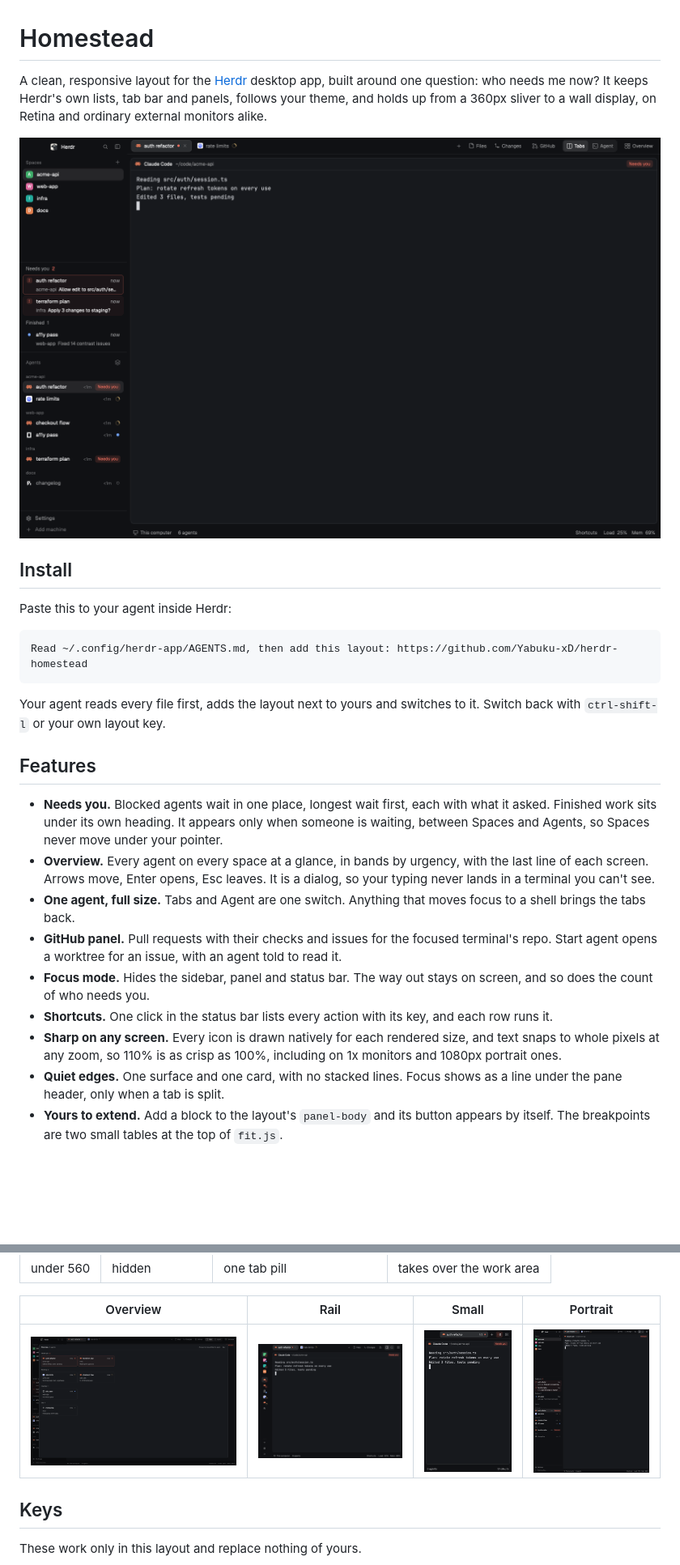
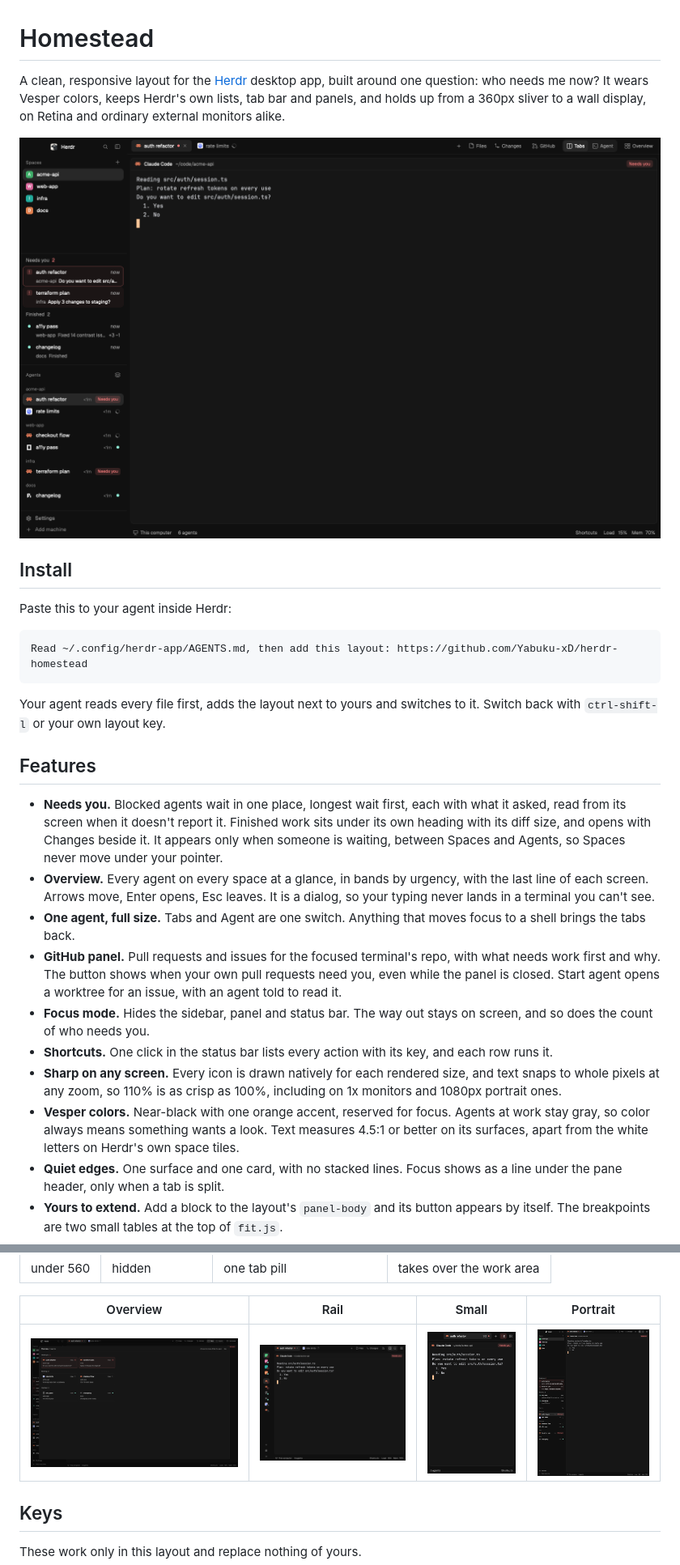
Before and after one commit to Yabuku-xD/herdr-homestead, a Markdown page: README.md, 2 parts joined by grey strips. Shown at 81% size. Drawn GitHub-style; pictures changed too: images/overview.png, images/portrait.png, images/rail.png; blank space fills up the shorter version.

Commit message:
Dress in Vesper colors and surface what waits for you

```diff
--- a/README.md
+++ b/README.md
@@ -1,6 +1,6 @@
 # Homestead
 
-A clean, responsive layout for the [Herdr](https://herdr.dev) desktop app, built around one question: who needs me now? It keeps Herdr's own lists, tab bar and panels, follows your theme, and holds up from a 360px sliver to a wall display, on Retina and ordinary external monitors alike.
+A clean, responsive layout for the [Herdr](https://herdr.dev) desktop app, built around one question: who needs me now? It wears Vesper colors, keeps Herdr's own lists, tab bar and panels, and holds up from a 360px sliver to a wall display, on Retina and ordinary external monitors alike.
 
 ![Homestead](preview.png)
 
@@ -16,13 +16,14 @@ Your agent reads every file first, adds the layout next to yours and switches to
 
 ## Features
 
-- **Needs you.** Blocked agents wait in one place, longest wait first, each with what it asked. Finished work sits under its own heading. It appears only when someone is waiting, between Spaces and Agents, so Spaces never move under your pointer.
+- **Needs you.** Blocked agents wait in one place, longest wait first, each with what it asked, read from its screen when it doesn't report it. Finished work sits under its own heading with its diff size, and opens with Changes beside it. It appears only when someone is waiting, between Spaces and Agents, so Spaces never move under your pointer.
 - **Overview.** Every agent on every space at a glance, in bands by urgency, with the last line of each screen. Arrows move, Enter opens, Esc leaves. It is a dialog, so your typing never lands in a terminal you can't see.
 - **One agent, full size.** Tabs and Agent are one switch. Anything that moves focus to a shell brings the tabs back.
-- **GitHub panel.** Pull requests with their checks and issues for the focused terminal's repo. Start agent opens a worktree for an issue, with an agent told to read it.
+- **GitHub panel.** Pull requests and issues for the focused terminal's repo, with what needs work first and why. The button shows when your own pull requests need you, even while the panel is closed. Start agent opens a worktree for an issue, with an agent told to read it.
 - **Focus mode.** Hides the sidebar, panel and status bar. The way out stays on screen, and so does the count of who needs you.
 - **Shortcuts.** One click in the status bar lists every action with its key, and each row runs it.
 - **Sharp on any screen.** Every icon is drawn natively for each rendered size, and text snaps to whole pixels at any zoom, so 110% is as crisp as 100%, including on 1x monitors and 1080px portrait ones.
+- **Vesper colors.** Near-black with one orange accent, reserved for focus. Agents at work stay gray, so color always means something wants a look. Text measures 4.5:1 or better on its surfaces, apart from the white letters on Herdr's own space tiles.
 - **Quiet edges.** One surface and one card, with no stacked lines. Focus shows as a line under the pane header, only when a tab is split.
 - **Yours to extend.** Add a block to the layout's `panel-body` and its button appears by itself. The breakpoints are two small tables at the top of `fit.js`.
 - **Stays current.** Herdr's own mods are used as they are, never copied, so Herdr's updates keep reaching them.
```
Also changed, not shown: other parts of README.md (+1 -1 lines), RECIPE.md (+12 -7 lines), layouts/Homestead.png, 7 other files.
